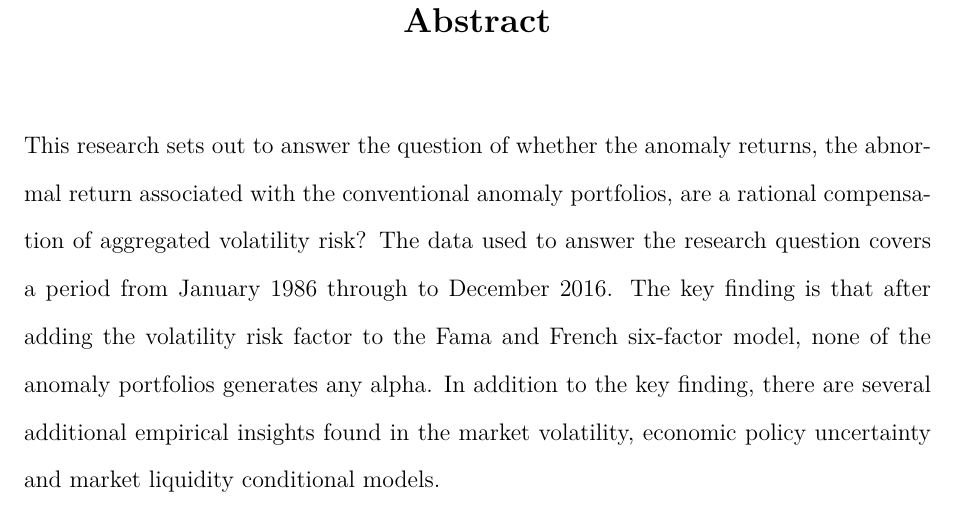
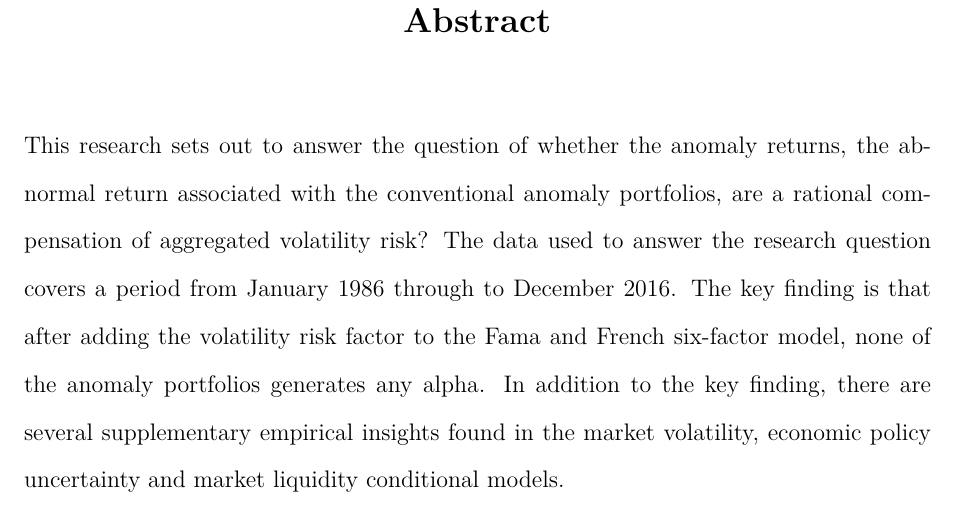
Before and after one commit to jackwynne/MFINC-Anomalies, a LaTeX document (LaTeX/RevisitingtheAnomalies.tex): part of page 2 of 81, cut so that both start at the same text. Compiled offline with pdfLaTeX.

Commit message:
Added to abstract

```diff
--- a/LaTeX/RevisitingtheAnomalies.tex
+++ b/LaTeX/RevisitingtheAnomalies.tex
@@ -128,7 +128,7 @@ January 2020
 \section*{\centering Abstract}\addcontentsline{toc}{section}{Abstract}
 \vspace{0.45cm}
 \doublespacing
-This research sets out to answer the question of whether the anomaly returns, the abnormal return associated with the conventional anomaly portfolios, are a rational compensation of aggregated volatility risk? The data used to answer the research question covers a period from January 1986 through to December 2016. The key finding is that after adding the volatility risk factor to the Fama and French six-factor model, none of the anomaly portfolios generates any alpha. In addition to the key finding, there are several additional empirical insights found in the market volatility, economic policy uncertainty and market liquidity conditional models.
+This research sets out to answer the question of whether the anomaly returns, the abnormal return associated with the conventional anomaly portfolios, are a rational compensation of aggregated volatility risk? The data used to answer the research question covers a period from January 1986 through to December 2016. The key finding is that after adding the volatility risk factor to the Fama and French six-factor model, none of the anomaly portfolios generates any alpha. In addition to the key finding, there are several supplementary empirical insights found in the market volatility, economic policy uncertainty and market liquidity conditional models.
 
 \raggedbottom
 \pagebreak
```
Also changed, not shown: LaTeX/RevisitingtheAnomalies.pdf, 3 other files.
